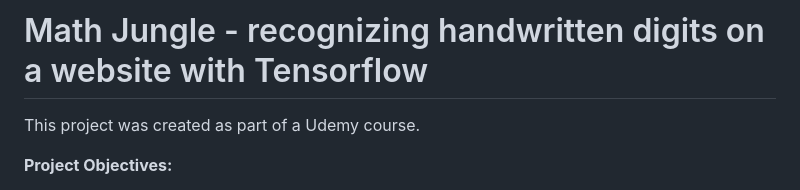
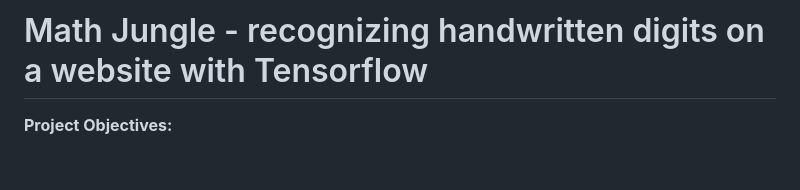
Before and after one commit to athielenhaus/Handwriting-Recognition-with-Tensorflow, a Markdown page: README.md, the part around the change. Drawn GitHub-style; blank space fills up the shorter version.

```diff
--- a/README.md
+++ b/README.md
@@ -1,8 +1,6 @@
 ![Math Jungle Screenshot](images/mj_screenshot.png)
 
 # Math Jungle - recognizing handwritten digits on a website with Tensorflow
-
-This project was created as part of a Udemy course.
 
 __Project Objectives:__
 - use Tensorflow to create a neural network model to recognize numbers from images of handwritten numbers
```
